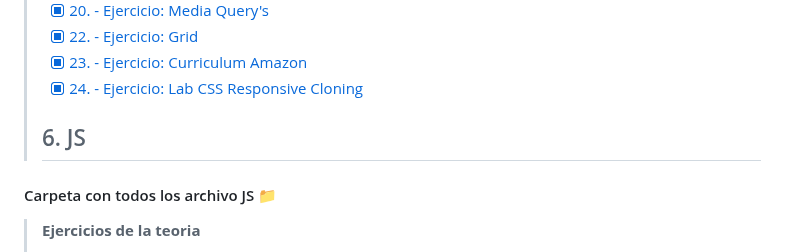
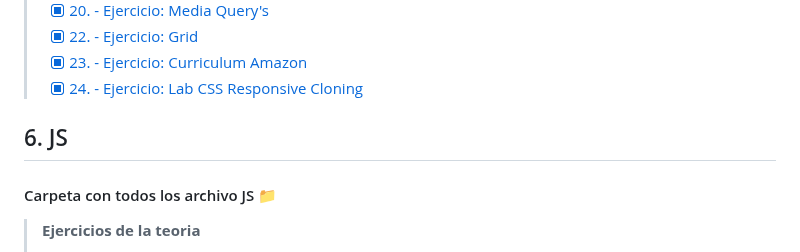
Before and after one commit to UriR38/Bootcamp_Java_2, a Markdown page: README.md, the part around the change. Rendered like a GitHub page.

```diff
--- a/README.md
+++ b/README.md
@@ -76,8 +76,8 @@ Espacio donde voy a ir subiendo y actualizando conforme vaya haciendo las práct
 > - [x] [23. - Ejercicio: Curriculum Amazon](4.%20CSS/23.%20Curriculum%20Amazon/)
 > - [x] [24. - Ejercicio: Lab CSS Responsive Cloning]()
 >
-> ## 6. JS
 
+## 6. JS
 #### Carpeta con todos los archivo JS [📁](./6.%20JS/)
 
 > **Ejercicios de la teoria**
```
